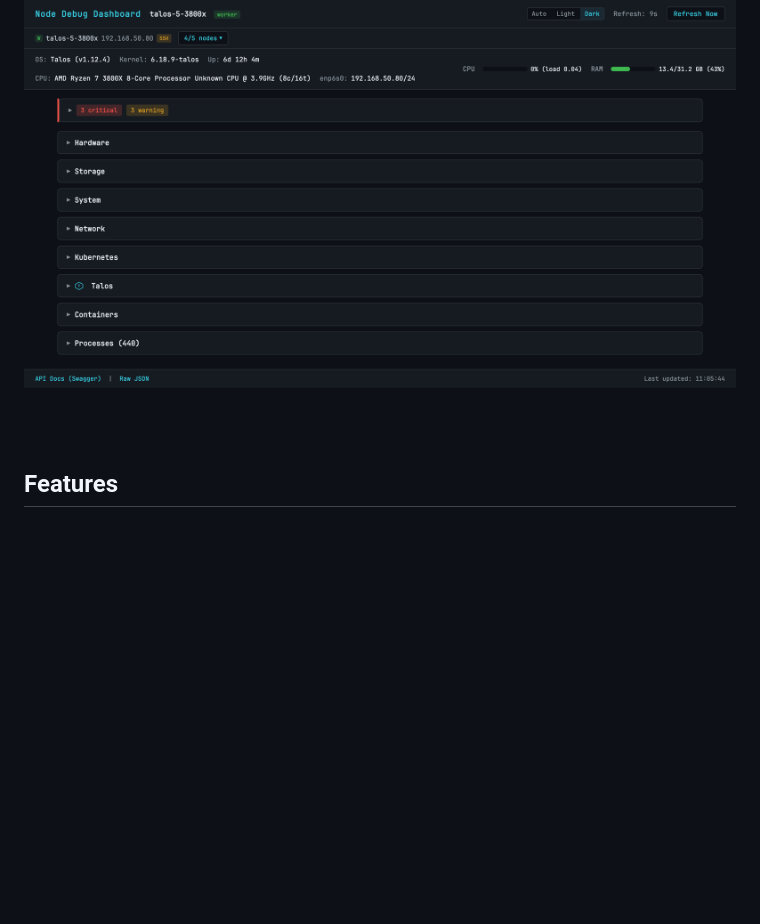
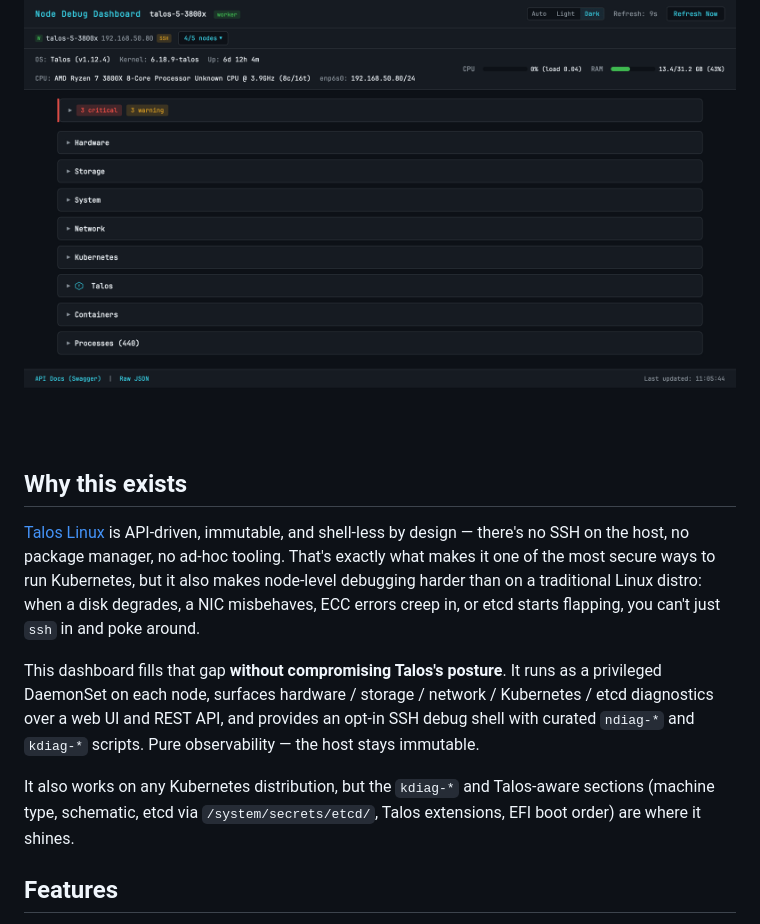
Before and after one commit to samr037/node-debug-dashboard, a Markdown page: README.md, the part around one of its changes. GitHub-like rendering; blank space fills up the shorter version.

```diff
--- a/README.md
+++ b/README.md
@@ -5,4 +9,12 @@
 ![Dashboard Demo](docs/screenshots/dashboard-demo.gif)
+
+## Why this exists
+
+[Talos Linux](https://www.talos.dev) is API-driven, immutable, and shell-less by design — there's no SSH on the host, no package manager, no ad-hoc tooling. That's exactly what makes it one of the most secure ways to run Kubernetes, but it also makes node-level debugging harder than on a traditional Linux distro: when a disk degrades, a NIC misbehaves, ECC errors creep in, or etcd starts flapping, you can't just `ssh` in and poke around.
+
+This dashboard fills that gap **without compromising Talos's posture**. It runs as a privileged DaemonSet on each node, surfaces hardware / storage / network / Kubernetes / etcd diagnostics over a web UI and REST API, and provides an opt-in SSH debug shell with curated `ndiag-*` and `kdiag-*` scripts. Pure observability — the host stays immutable.
+
+It also works on any Kubernetes distribution, but the `kdiag-*` and Talos-aware sections (machine type, schematic, etcd via `/system/secrets/etcd/`, Talos extensions, EFI boot order) are where it shines.
 
 ## Features
 
```
Also changed, not shown: other parts of README.md (+4 -0 lines).
